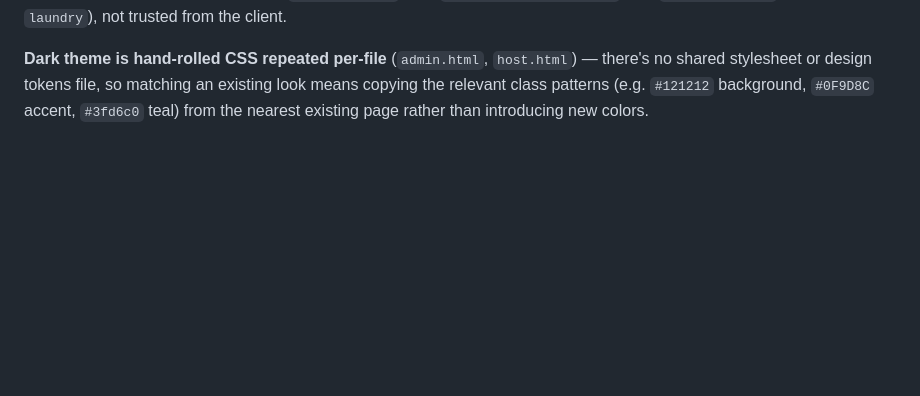
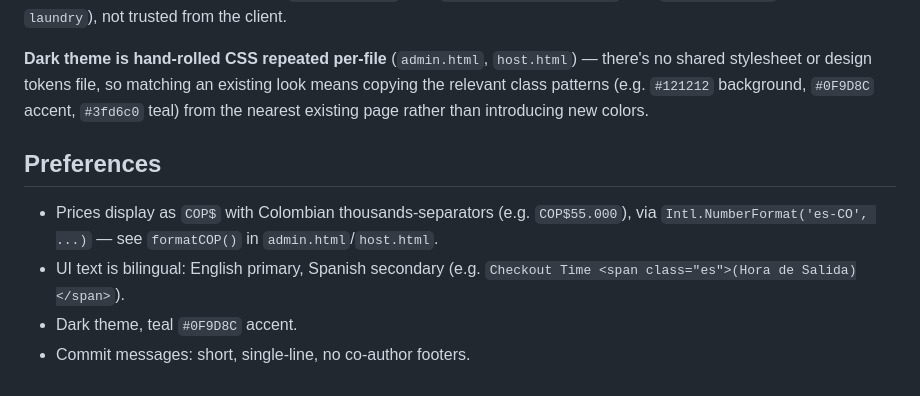
Before and after one commit to johnhuusa/limpi-app, a Markdown page: CLAUDE.md, the part around the change. GitHub-like rendering; blank space fills up the shorter version.

Commit message:
Add preferences section to CLAUDE.md

```diff
--- a/CLAUDE.md
+++ b/CLAUDE.md
@@ -34,3 +34,10 @@ There is no build step, bundler, test suite, or linter — this is a plain Node/
 **Pricing is computed server-side** in `POST /request` from `db.rates[propertyType]` plus `db.addOnPrices` (currently just `laundry`), not trusted from the client.
 
 **Dark theme is hand-rolled CSS repeated per-file** (`admin.html`, `host.html`) — there's no shared stylesheet or design tokens file, so matching an existing look means copying the relevant class patterns (e.g. `#121212` background, `#0F9D8C` accent, `#3fd6c0` teal) from the nearest existing page rather than introducing new colors.
+
+## Preferences
+
+- Prices display as `COP$` with Colombian thousands-separators (e.g. `COP$55.000`), via `Intl.NumberFormat('es-CO', ...)` — see `formatCOP()` in `admin.html`/`host.html`.
+- UI text is bilingual: English primary, Spanish secondary (e.g. `Checkout Time <span class="es">(Hora de Salida)</span>`).
+- Dark theme, teal `#0F9D8C` accent.
+- Commit messages: short, single-line, no co-author footers.
```
